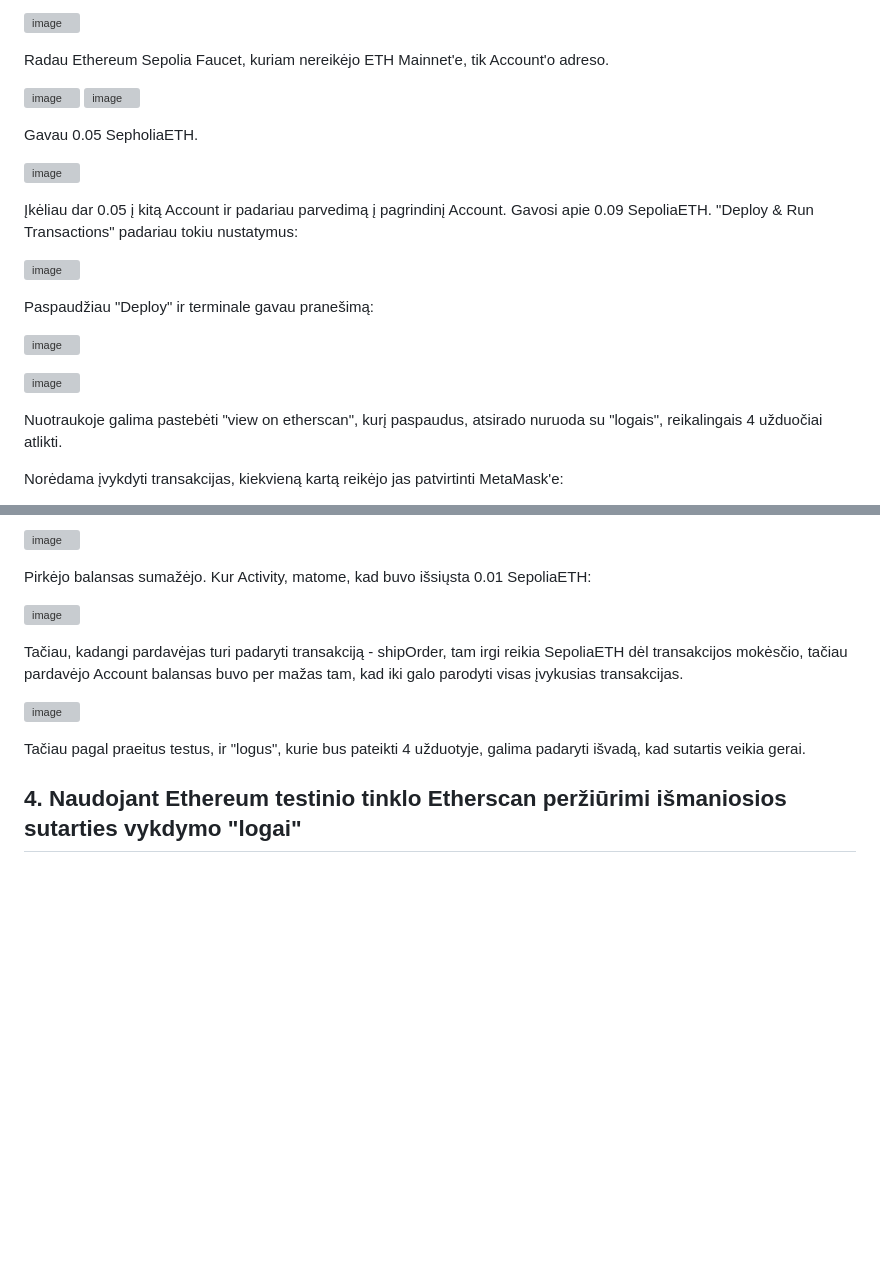
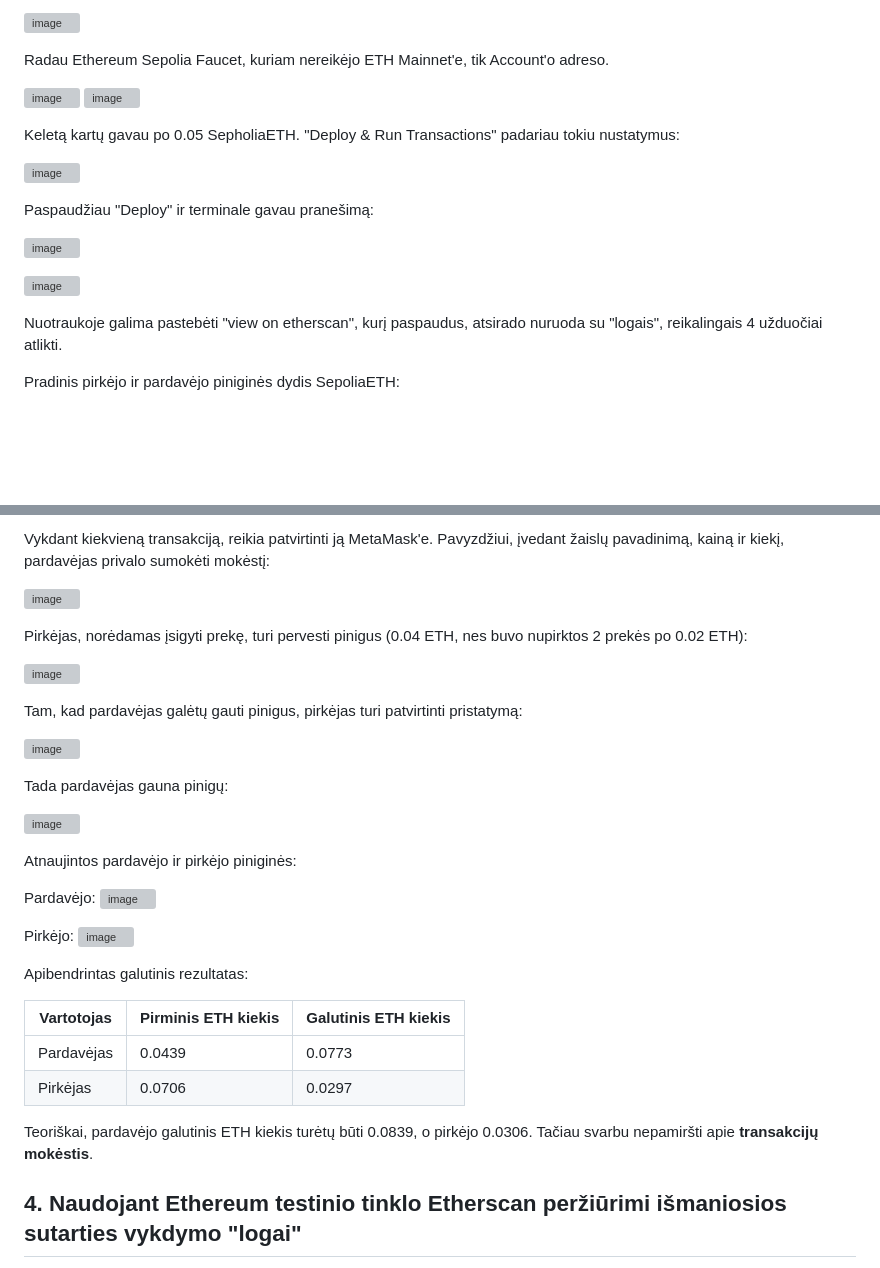
Before and after one commit to aran1ja/Blockchain4, a Markdown page: README.md, 2 parts joined by grey strips. Rendered like a GitHub page; blank space fills up the shorter version; grey boxes are pictures that could not be loaded.

```diff
--- a/README.md
+++ b/README.md
@@ -144,12 +144,7 @@ Radau Ethereum Sepolia Faucet, kuriam nereikėjo ETH Mainnet'e, tik Account'o ad
 ![image](https://github.com/user-attachments/assets/1a9d26ab-a2fc-4cb8-b89f-4d38e21cff58)
 ![image](https://github.com/user-attachments/assets/0766560e-4861-4b88-afb7-810c4218f7bb)
 
-Gavau 0.05 SepholiaETH.
-
-![image](https://github.com/user-attachments/assets/233f17c0-1c95-4902-96d6-31a18f752da4)
-
-Įkėliau dar 0.05 į kitą Account ir padariau parvedimą į pagrindinį Account. Gavosi apie 0.09 SepoliaETH.
-"Deploy & Run Transactions" padariau tokiu nustatymus:
+Keletą kartų gavau po 0.05 SepholiaETH. "Deploy & Run Transactions" padariau tokiu nustatymus:
 
 ![image](https://github.com/user-attachments/assets/de252d2e-c303-4590-8bdf-4bda41dc924f)
 
@@ -161,5 +156,5 @@ Paspaudžiau "Deploy" ir terminale gavau pranešimą:
 
 Nuotraukoje galima pastebėti "view on etherscan", kurį paspaudus, atsirado nuruoda su "logais", reikalingais 4 užduočiai atlikti.
 
-Norėdama įvykdyti transakcijas, kiekvieną kartą reikėjo jas patvirtinti MetaMask'e:
+Pradinis pirkėjo ir pardavėjo piniginės dydis SepoliaETH:
 
@@ -169,15 +164,35 @@ Parvedimas į kitą Account:
 
-![image](https://github.com/user-attachments/assets/d541720c-d234-40ac-8f41-675122bcfa88)
+Vykdant kiekvieną transakciją, reikia patvirtinti ją MetaMask'e. Pavyzdžiui, įvedant žaislų pavadinimą, kainą ir kiekį, pardavėjas privalo sumokėti mokėstį:
 
-Pirkėjo balansas sumažėjo. Kur Activity, matome, kad buvo išsiųsta 0.01 SepoliaETH:
+![image](https://github.com/user-attachments/assets/2077298c-0afb-499c-824d-281e27a710c9)
 
-![image](https://github.com/user-attachments/assets/1be2cef5-b284-4df6-ba2c-037bd38ff629)
+Pirkėjas, norėdamas įsigyti prekę, turi pervesti pinigus (0.04 ETH, nes buvo nupirktos 2 prekės po 0.02 ETH):
 
-Tačiau, kadangi pardavėjas turi padaryti transakciją - shipOrder, tam irgi reikia SepoliaETH dėl transakcijos mokėsčio, tačiau pardavėjo Account balansas buvo per mažas tam, kad iki galo parodyti visas įvykusias transakcijas.
+![image](https://github.com/user-attachments/assets/17ed9caf-d3b8-4dd4-a823-4aedb40c3a2f)
 
-![image](https://github.com/user-attachments/assets/46f2ac30-9d19-47bb-b903-ba0ef7125f81)
+Tam, kad pardavėjas galėtų gauti pinigus, pirkėjas turi patvirtinti pristatymą:
 
-Tačiau pagal praeitus testus, ir "logus", kurie bus pateikti 4 užduotyje, galima padaryti išvadą, kad sutartis veikia gerai.
+![image](https://github.com/user-attachments/assets/d607a32b-d0ee-4279-a60e-a6938cdcfd68)
+
+Tada pardavėjas gauna pinigų:
+
+![image](https://github.com/user-attachments/assets/75767973-2628-474e-9133-7d67613e3f84)
+
+Atnaujintos pardavėjo ir pirkėjo piniginės:
+
+Pardavėjo: ![image](https://github.com/user-attachments/assets/c7bb0d7c-6a41-4739-959b-101fc95eaa35)
+
+Pirkėjo: ![image](https://github.com/user-attachments/assets/be568885-7137-4b35-abe2-6d051197f233)
+
+
+Apibendrintas galutinis rezultatas:
+
+| Vartotojas | Pirminis ETH kiekis | Galutinis ETH kiekis |
+|------------|---------------------|----------------------|
+| Pardavėjas | 0.0439              | 0.0773               |
+| Pirkėjas   | 0.0706              | 0.0297               |
+
+Teoriškai, pardavėjo galutinis ETH kiekis turėtų būti 0.0839, o pirkėjo 0.0306. Tačiau svarbu nepamiršti apie **transakcijų mokėstis**.
 
 ## 4. Naudojant Ethereum testinio tinklo Etherscan peržiūrimi išmaniosios sutarties vykdymo "logai"
 Spaudžiant pažymėta tekstą ![image](https://github.com/user-attachments/assets/bd984866-46b9-4507-89e4-d0c326706895), atsidaro sveitainė, kurios nuoroda: https://sepolia.etherscan.io/tx/.
```
Also changed, not shown: other parts of README.md (+2 -2 lines).
